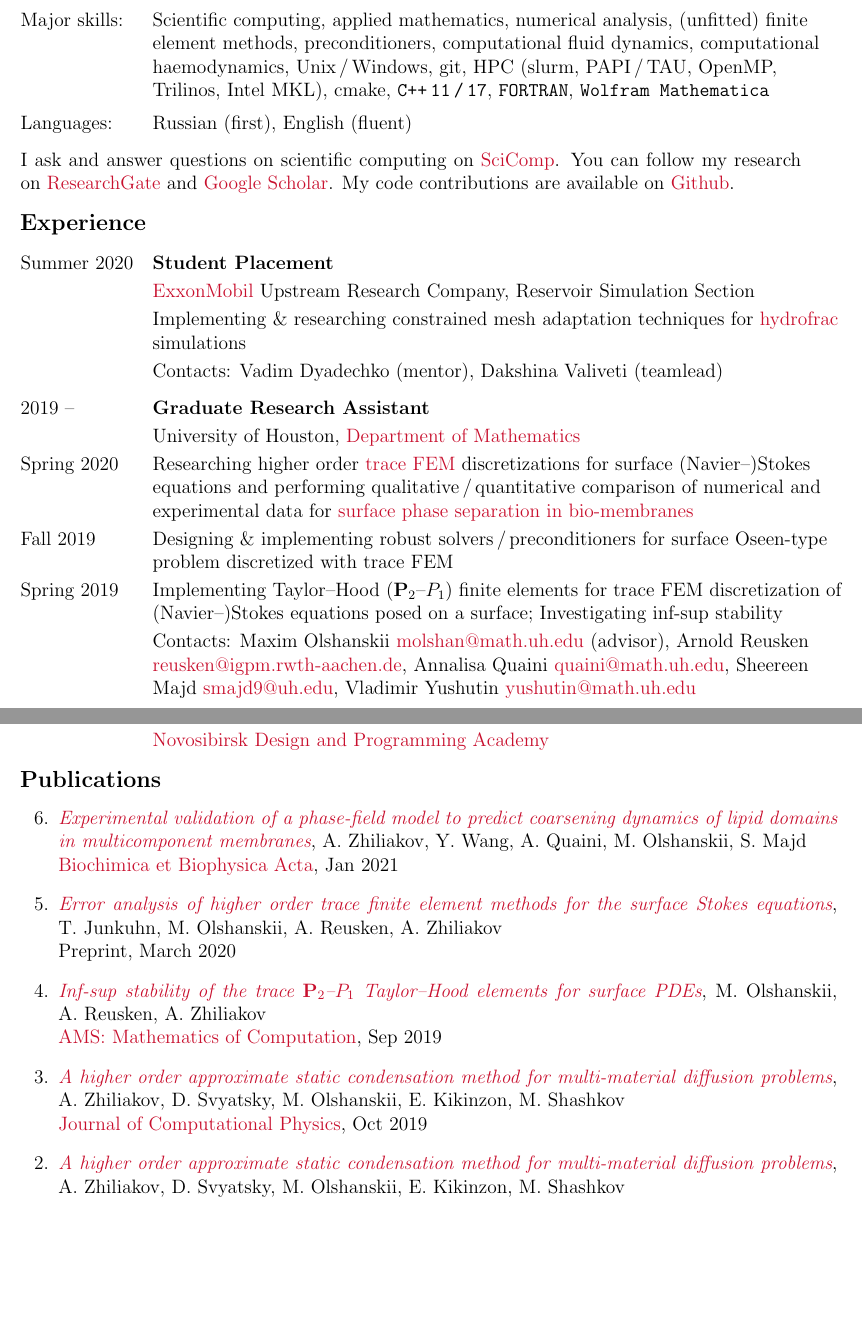
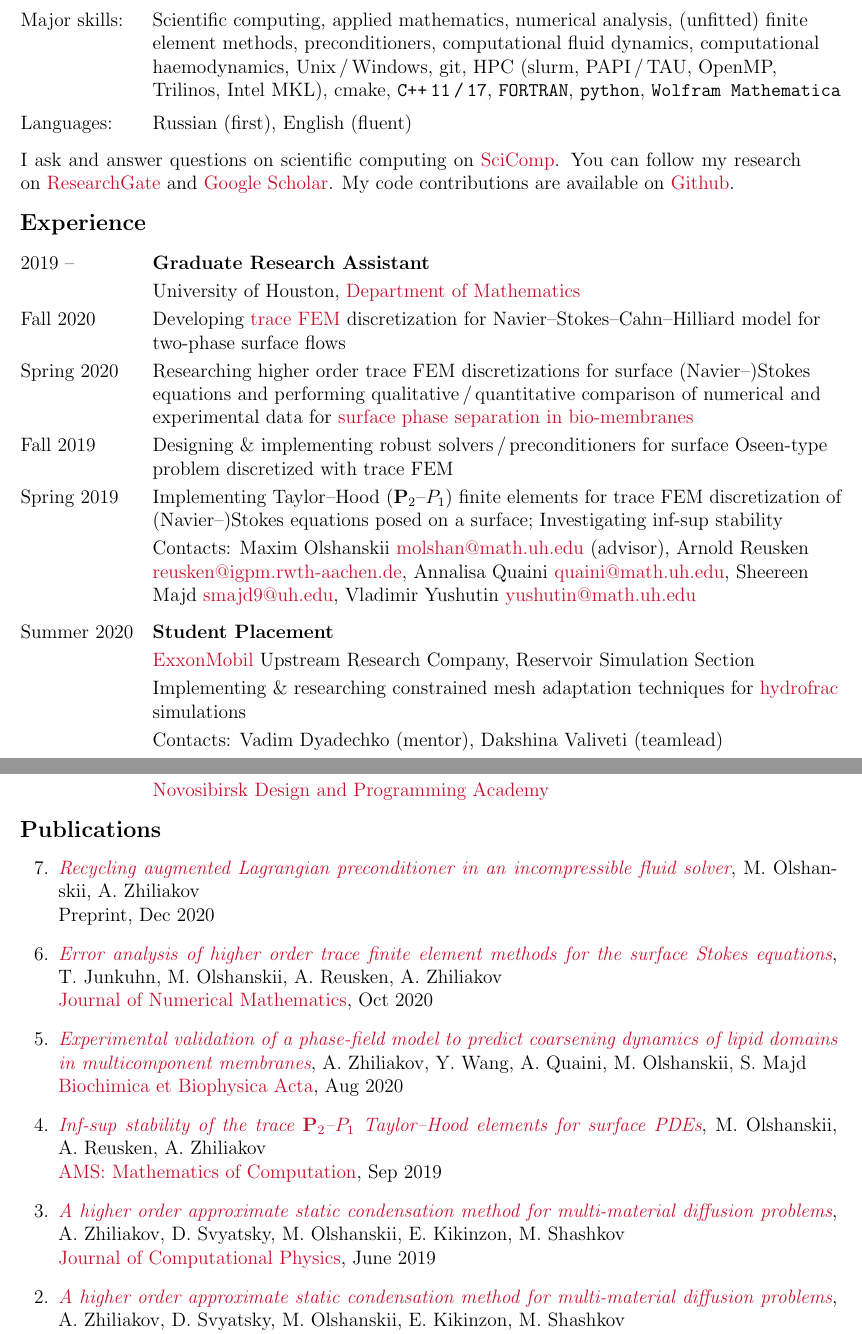
Before and after one commit to 56th/webpage, a LaTeX CV (alexander_zhiliakov_cv.tex): two parts of pages 1 and 2 of 3, joined at a grey line, cut so that both start at the same text, the shorter picture padded with empty space. Compiled offline with pdfLaTeX.

Commit message:
Add papers & skills

```diff
--- a/alexander_zhiliakov_cv.tex
+++ b/alexander_zhiliakov_cv.tex
@@ -71,7 +71,7 @@
 		\phantom{Summer 2018} & 3551 Cullen Blvd (PGH Building), Houston, TX\,77204\vspace{2mm}\\
 		Contacts:		& \href{https://telegram.me/fiftysixth}{@fiftysixth} (Telegram), \href{mailto:alex@math.uh.edu}{alex@math.uh.edu}\vspace{2mm}\\
 		Homepage:		& \href{https://www.math.uh.edu/~alex}{math.uh.edu/${\sim}$alex}\vspace{2mm}\\
-		Major skills:	& Scientific computing, applied mathematics, numerical analysis, (unfitted) finite element methods, preconditioners, computational fluid dynamics, computational haemodynamics, Unix\,/\,Windows, git, HPC (slurm, PAPI\,/\,TAU, OpenMP, Trilinos, Intel MKL), cmake, \texttt{C++\,11\,/\,17}, \texttt{FORTRAN}, \texttt{Wolfram Mathematica}\vspace{2mm}\\
+		Major skills:	& Scientific computing, applied mathematics, numerical analysis, (unfitted) finite element methods, preconditioners, computational fluid dynamics, computational haemodynamics, Unix\,/\,Windows, git, HPC (slurm, PAPI\,/\,TAU, OpenMP, Trilinos, Intel MKL), cmake, \texttt{C++\,11\,/\,17}, \texttt{FORTRAN}, \texttt{python}, \texttt{Wolfram Mathematica}\vspace{2mm}\\
 		Languages:		& Russian (first), English (fluent)\vspace{3mm}\\
 		\multicolumn{2}{p{17cm}}{I ask and answer questions on scientific computing on~\href{https://scicomp.stackexchange.com/users/21916/56th}{SciComp}. You can follow my research on~\href{https://www.researchgate.net/profile/Alexander_Zhiliakov}{ResearchGate} and \href{https://scholar.google.com/citations?user=wchxEFUAAAAJ}{Google Scholar}. My code contributions are available on \href{https://github.com/56th}{Github}.}\\
 	\end{longtable}
@@ -79,20 +79,22 @@
 	\subsection*{Experience}
 
 	\begin{longtable}{ l >{\raggedright\arraybackslash}p{15cm} }
+		2019 --
+			& \textbf{Graduate Research Assistant}\vspace{1mm}\\
+			& University of Houston, \href{http://www.uh.edu/nsm/math/}{Department of Mathematics}\vspace{1mm}\\
+		Fall 2020
+			& Developing \href{https://www.math.uh.edu/~molshan/tracefinite.html}{trace FEM} discretization for Navier--Stokes--Cahn--Hilliard model for two-phase surface flows\vspace{1mm}\\
+		Spring 2020
+			& Researching higher order trace FEM discretizations for surface (Navier--)Stokes equations and performing qualitative\,/\,quantitative comparison of numerical and experimental data for \href{https://www.math.uh.edu/~molshan/material.html}{surface phase separation in bio-membranes}\vspace{1mm}\\
+		Fall 2019
+			& Designing \& implementing robust solvers\,/\,preconditioners for surface Oseen-type problem discretized with trace FEM\vspace{1mm}\\
+		Spring 2019
+			& Implementing Taylor--Hood~($\mathbf{P}_2$--$P_1$) finite elements for trace FEM discretization of (Navier--)Stokes equations posed on a surface; Investigating inf-sup stability\vspace{1mm}\\
+			& Contacts: Maxim Olshanskii \href{mailto:molshan@math.uh.edu}{molshan@math.uh.edu} (advisor), Arnold Reusken \href{mailto:reusken@igpm.rwth-aachen.de}{reusken@igpm.rwth-aachen.de}, Annalisa Quaini \href{mailto:quaini@math.uh.edu}{quaini@math.uh.edu}, Sheereen Majd \href{mailto:smajd9@uh.edu}{smajd9@uh.edu}, Vladimir Yushutin \href{mailto:yushutin@math.uh.edu}{yushutin@math.uh.edu}\vspace{3mm}\\
 		Summer 2020
 			& \textbf{Student Placement}\vspace{1mm}\\
 			& \href{https://corporate.exxonmobil.com/}{ExxonMobil} Upstream Research Company, Reservoir Simulation Section\vspace{1mm}\\
 			& Implementing \& researching constrained mesh adaptation techniques for \href{https://en.wikipedia.org/wiki/Hydraulic_fracturing}{hydrofrac} simulations\vspace{1mm}\\
 			& Contacts: Vadim Dyadechko (mentor), Dakshina Valiveti (teamlead) \vspace{3mm}\\
-		2019 --
-			& \textbf{Graduate Research Assistant}\vspace{1mm}\\
-			& University of Houston, \href{http://www.uh.edu/nsm/math/}{Department of Mathematics}\vspace{1mm}\\
-		Spring 2020
-			& Researching higher order  \href{https://www.math.uh.edu/~molshan/tracefinite.html}{trace FEM} discretizations for surface (Navier--)Stokes equations and performing qualitative\,/\,quantitative comparison of numerical and experimental data for \href{https://www.math.uh.edu/~molshan/material.html}{surface phase separation in bio-membranes}\vspace{1mm}\\
-		Fall 2019
-			& Designing \& implementing robust solvers\,/\,preconditioners for surface Oseen-type problem discretized with trace FEM\vspace{1mm}\\
-		Spring 2019
-			& Implementing Taylor--Hood~($\mathbf{P}_2$--$P_1$) finite elements for trace FEM discretization of (Navier--)Stokes equations posed on a surface; Investigating inf-sup stability\vspace{1mm}\\
-			& Contacts: Maxim Olshanskii \href{mailto:molshan@math.uh.edu}{molshan@math.uh.edu} (advisor), Arnold Reusken \href{mailto:reusken@igpm.rwth-aachen.de}{reusken@igpm.rwth-aachen.de}, Annalisa Quaini \href{mailto:quaini@math.uh.edu}{quaini@math.uh.edu}, Sheereen Majd \href{mailto:smajd9@uh.edu}{smajd9@uh.edu}, Vladimir Yushutin \href{mailto:yushutin@math.uh.edu}{yushutin@math.uh.edu}\vspace{3mm}\\
 		2018 -- 2019
 			& \textbf{Graduate Research Assistant}\vspace{1mm}\\
@@ -135,11 +137,14 @@
 
 	\begin{etaremune}[topsep=0pt]
 %		\item \textit{\href{}{Extension of the approximate static condensation method for multi-material diffusion problems to 3D}}, A.~Zhiliakov et al.\\ \href{}{LANL report}, in progress
+		\item \textit{\href{https://arxiv.org/abs/2012.10073}{Recycling augmented Lagrangian preconditioner in an incompressible fluid solver}}, M.~Olshanskii, A.~Zhiliakov\\
+		Preprint, Dec 2020
+		\item \textit{\href{https://arxiv.org/abs/2003.06972}{Error analysis of higher order trace finite element methods for the surface Stokes equations}}, T.~Junkuhn, M.~Olshanskii, A.~Reusken, A.~Zhiliakov\\
+		\href{https://doi.org/10.1515/jnma-2020-0017}{Journal of Numerical Mathematics}, Oct 2020
 		\item \textit{\href{https://arxiv.org/abs/2006.14125}{Experimental validation of a phase-field model to predict coarsening dynamics of lipid domains in multicomponent membranes}}, A.~Zhiliakov, Y.~Wang, A.~Quaini, M.~Olshanskii, S.~Majd\\
-		\href{https://doi.org/10.1016/j.bbamem.2020.183446}{Biochimica et Biophysica Acta}, Jan 2021
-		\item \textit{\href{https://arxiv.org/abs/2003.06972}{Error analysis of higher order trace finite element methods for the surface Stokes equations}}, T.~Junkuhn, M.~Olshanskii, A.~Reusken, A.~Zhiliakov\\ Preprint, March 2020
+		\href{https://doi.org/10.1016/j.bbamem.2020.183446}{Biochimica et Biophysica Acta}, Aug 2020
 		\item \textit{\href{https://arxiv.org/abs/1909.02990}{Inf-sup stability of the trace $\mathbf P_2$--$P_1$ Taylor--Hood elements for surface PDEs}}, M.~Olshanskii, A.~Reusken, A.~Zhiliakov\\ \href{https://doi.org/10.1090/mcom/3551}{AMS: Mathematics of Computation}, Sep 2019
-		\item \textit{\href{https://www.researchgate.net/publication/333900759_A_higher_order_approximate_static_condensation_method_for_multi-material_diffusion_problems}{A higher order approximate static condensation method for multi-material diffusion problems}}, A.~Zhiliakov, D.~Svyatsky, M.~Olshanskii, E.~Kikinzon, M.~Shashkov\\ \href{https://doi.org/10.1016/j.jcp.2019.06.044}{Journal of Computational Physics}, Oct 2019
+		\item \textit{\href{https://www.researchgate.net/publication/333900759_A_higher_order_approximate_static_condensation_method_for_multi-material_diffusion_problems}{A higher order approximate static condensation method for multi-material diffusion problems}}, A.~Zhiliakov, D.~Svyatsky, M.~Olshanskii, E.~Kikinzon, M.~Shashkov\\ \href{https://doi.org/10.1016/j.jcp.2019.06.044}{Journal of Computational Physics}, June 2019
 %		\item \textit{\href{https://www.researchgate.net/publication/330912268_A_higher_order_approximate_static_condensation_method_for_multi-material_diffusion_problems}{A Higher Order Approximate Static Condensation Method for Multi-Material Diffusion Problems}}, A. Zhiliakov, D. Svyatsky, M. Olshanskii, E. Kikinzon, M. Shashkov\\ Journal of Computational Physics (preprint), 2019
 		\item \textit{\href{https://www.researchgate.net/publication/329327346_A_higher_order_approximate_static_condensation_method_for_multi-material_diffusion_problems}{A higher order approximate static condensation method for multi-material diffusion problems}}, A.~Zhiliakov, D.~Svyatsky, M.~Olshanskii, E.~Kikinzon, M.~Shashkov\\ \href{https://permalink.lanl.gov/object/tr?what=info:lanl-repo/lareport/LA-UR-18-31169}{LANL report LA-UR-18-31169}, Nov 2018
 		\item \textit{\href{https://www.researchgate.net/publication/318039077_Postroenie_i_realizacia_fiziceskih_pereobuslavlivatelej_dla_zadac_vycislitelnoj_gemodinamiki}{Construction and implementation of physics-based preconditioners for problems of computational haemodynamics}}, A.~Zhiliakov\\ \href{https://elibrary.nstu.ru/source?id=61216}{BCS Thesis}, June 2017
```
Also changed, not shown: alexander_zhiliakov_cv.tex (13 more changed lines).
